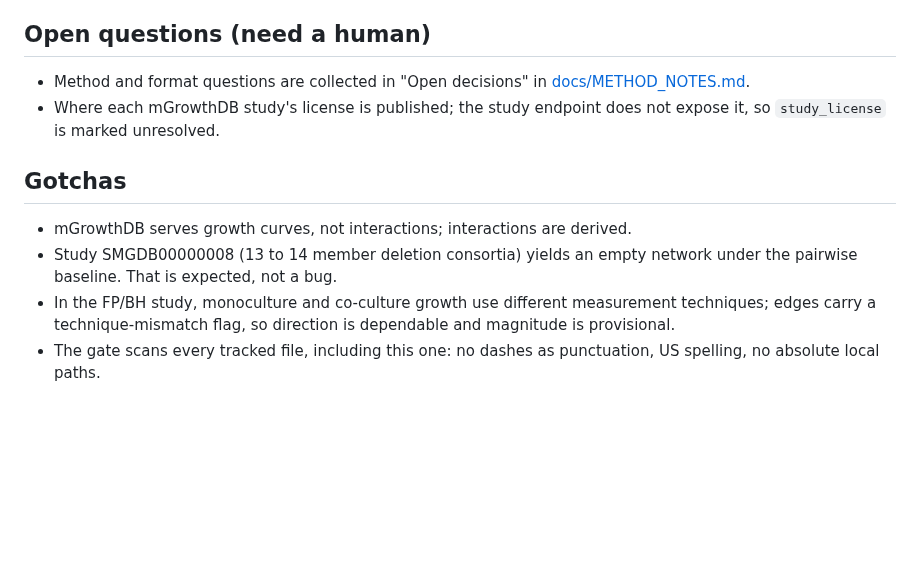
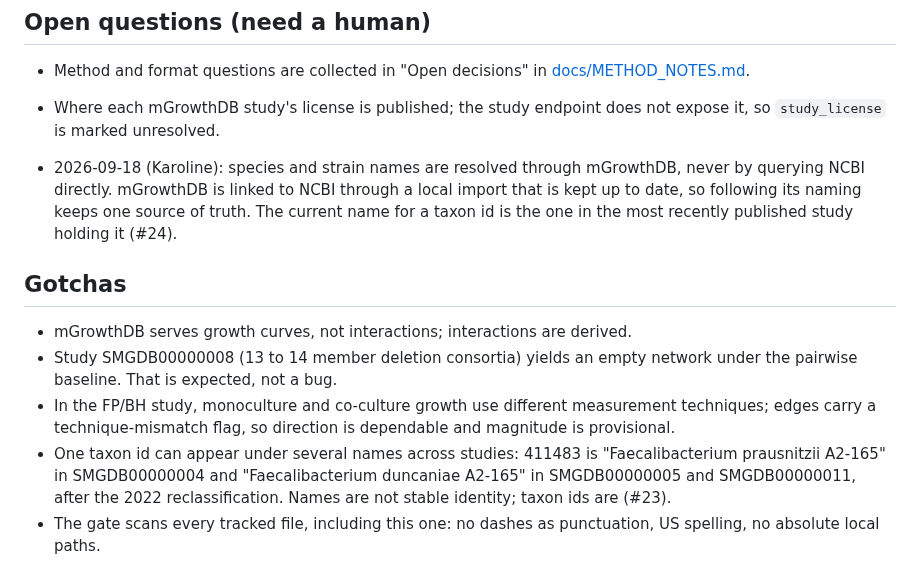
Before and after one commit to crossfeed-bio/crossfeed, a Markdown page: docs/agents/NOTES.md, the part around the change. Drawn GitHub-style; blank space fills up the shorter version.

Commit message:
Record the name resolution decision and the renaming gotcha in the agent notes
Generated by Claude (Claude Code, Claude Opus 5) for Karoline.

Co-Authored-By: Claude Opus 5 <noreply@anthropic.com>

```diff
--- a/docs/agents/NOTES.md
+++ b/docs/agents/NOTES.md
@@ -47,6 +47,11 @@ Rules for this file:
 - Where each mGrowthDB study's license is published; the study endpoint does not expose it, so
   `study_license` is marked unresolved.
 
+- 2026-09-18 (Karoline): species and strain names are resolved through mGrowthDB, never by querying NCBI
+  directly. mGrowthDB is linked to NCBI through a local import that is kept up to date, so following its
+  naming keeps one source of truth. The current name for a taxon id is the one in the most recently
+  published study holding it (#24).
+
 ## Gotchas
 
 - mGrowthDB serves growth curves, not interactions; interactions are derived.
@@ -54,5 +59,8 @@ Rules for this file:
   baseline. That is expected, not a bug.
 - In the FP/BH study, monoculture and co-culture growth use different measurement techniques; edges carry
   a technique-mismatch flag, so direction is dependable and magnitude is provisional.
+- One taxon id can appear under several names across studies: 411483 is "Faecalibacterium prausnitzii
+  A2-165" in SMGDB00000004 and "Faecalibacterium duncaniae A2-165" in SMGDB00000005 and SMGDB00000011,
+  after the 2022 reclassification. Names are not stable identity; taxon ids are (#23).
 - The gate scans every tracked file, including this one: no dashes as punctuation, US spelling, no
   absolute local paths.
```
